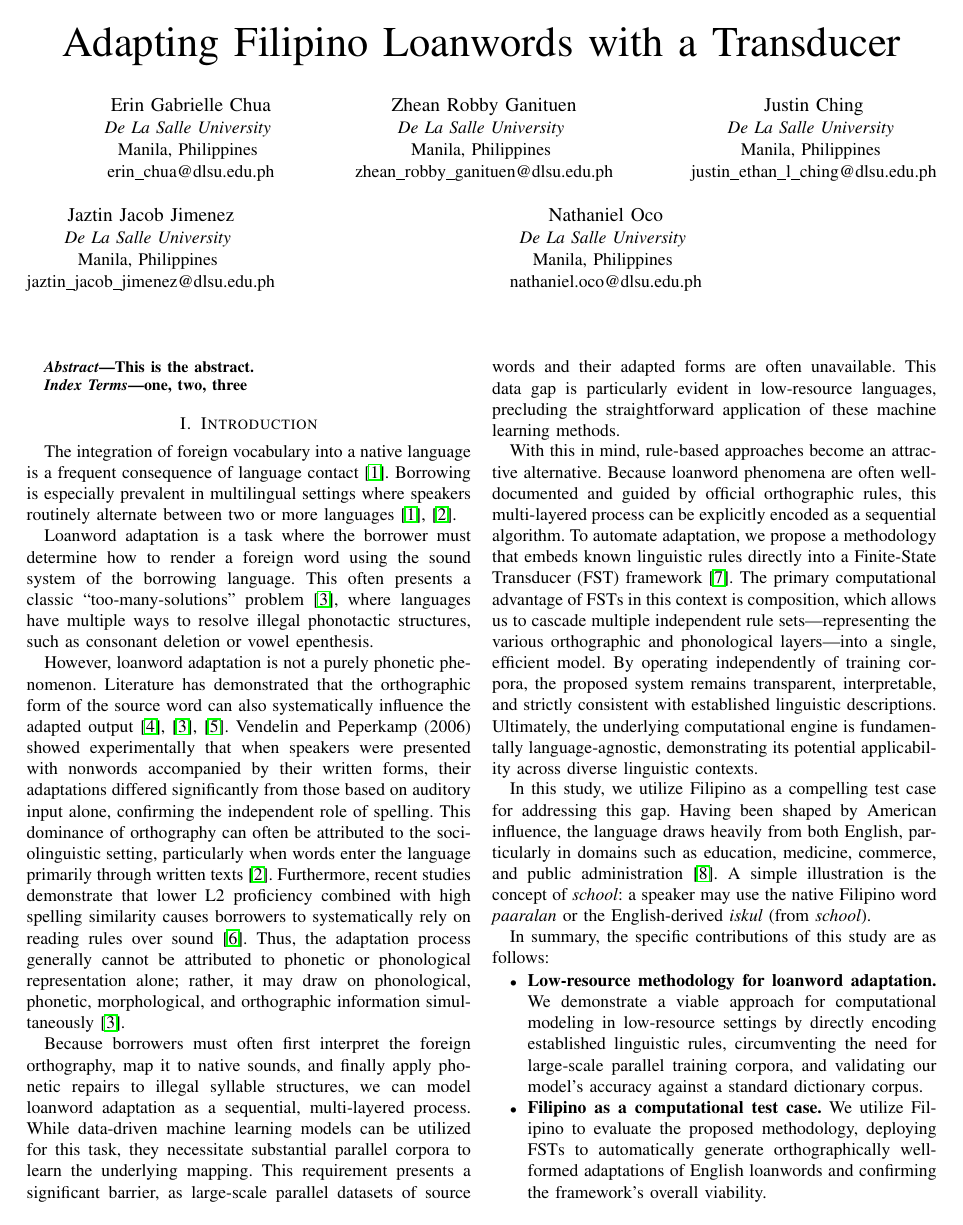
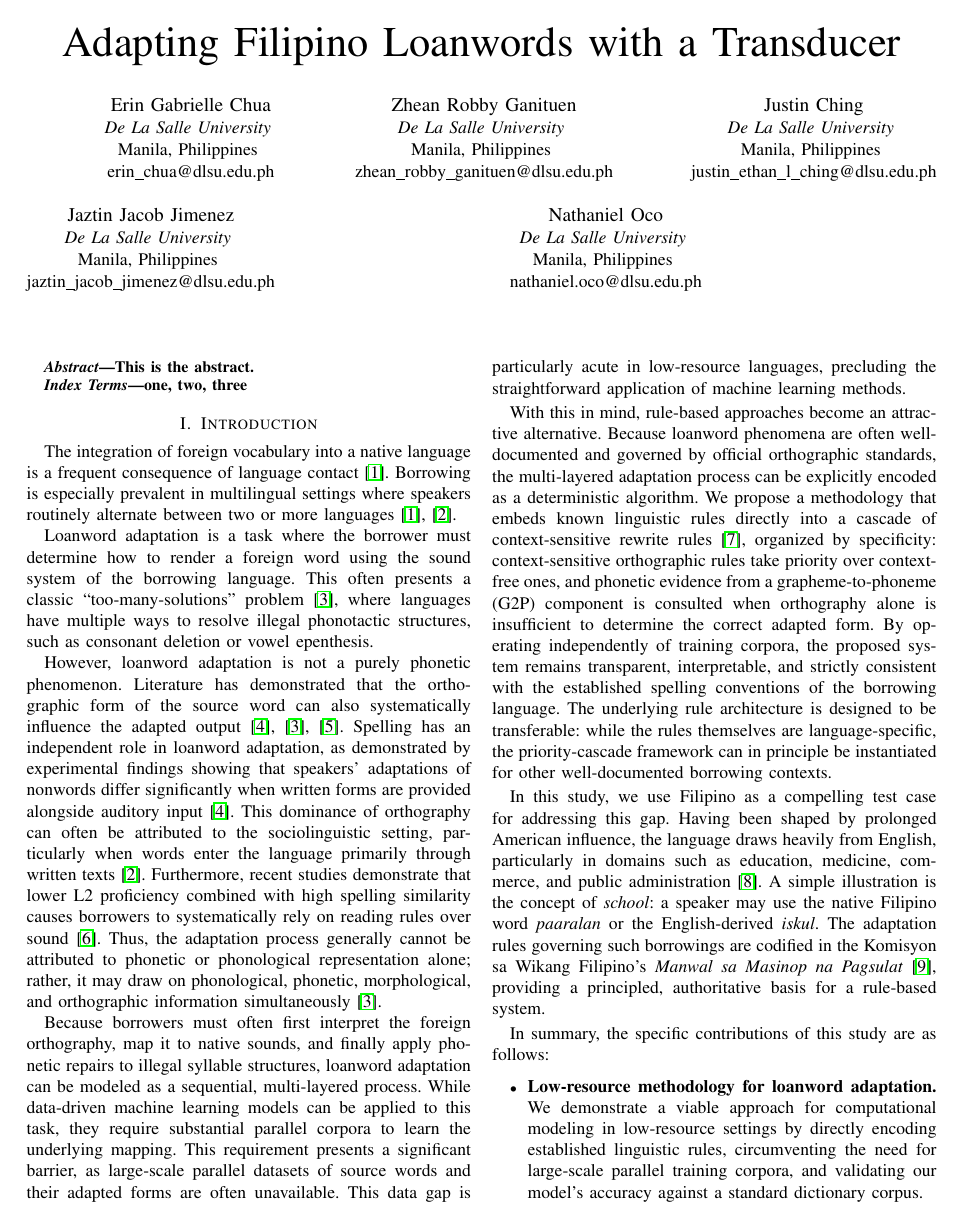
Before and after one commit to Mango-Cats/tagabaybay-docs, a LaTeX paper (paper/main.tex, which reads paper/chapters/introduction.tex): page 1 of 4. Compiled offline with pdfLaTeX.

Commit message:
Refined introduction up a bit

```diff
--- a/paper/chapters/introduction.tex
+++ b/paper/chapters/introduction.tex
@@ -13,13 +13,10 @@ consonant deletion or vowel epenthesis.
 
 However, loanword adaptation is not a purely phonetic phenomenon. Literature
 has demonstrated that the orthographic form of the source word can also
-systematically influence the adapted output~\cite{vendelin2006,
-    kang2011,daland2015}. Vendelin and Peperkamp (2006) showed experimentally that
-when speakers were presented with nonwords accompanied by their written forms,
-their adaptations differed significantly from those based on auditory input
-alone, confirming the independent role of spelling. This dominance of
-orthography can often be attributed to the sociolinguistic setting,
-particularly when words enter the language primarily through written
+systematically influence the adapted
+output~\cite{vendelin2006,kang2011,daland2015}. Spelling has an independent role in loanword adaptation, as demonstrated by experimental findings showing that speakers' adaptations of nonwords differ significantly when written forms are provided alongside auditory input~\cite{vendelin2006}.
+This dominance of orthography can often be attributed to the sociolinguistic
+setting, particularly when words enter the language primarily through written
 texts~\cite{uffman2015}. Furthermore, recent studies demonstrate that lower L2
 proficiency combined with high spelling similarity causes borrowers to
 systematically rely on reading rules over sound~\cite{wang2025}. Thus, the
@@ -29,37 +26,46 @@ morphological, and orthographic information simultaneously~\cite{kang2011}.
 
 Because borrowers must often first interpret the foreign orthography, map it to
 native sounds, and finally apply phonetic repairs to illegal syllable
-structures, we can model loanword adaptation as a sequential, multi-layered
-process. While data-driven machine learning models can be utilized for this
-task, they necessitate substantial parallel corpora to learn the underlying
-mapping. This requirement presents a significant barrier, as large-scale
-parallel datasets of source words and their adapted forms are often
-unavailable. This data gap is particularly evident in low-resource languages,
-precluding the straightforward application of these machine learning methods.
+structures, loanword adaptation can be modeled as a sequential, multi-layered
+process. While data-driven machine learning models can be applied to this task,
+they require substantial parallel corpora to learn the underlying mapping. This
+requirement presents a significant barrier, as large-scale parallel datasets of
+source words and their adapted forms are often unavailable. This data gap is
+particularly acute in low-resource languages, precluding the straightforward
+application of machine learning methods.
 
 With this in mind, rule-based approaches become an attractive alternative.
-Because loanword phenomena are often well-documented and guided by official
-orthographic rules, this multi-layered process can be explicitly encoded as a
-sequential algorithm. To automate adaptation, we propose a methodology that
-embeds known linguistic rules directly into a Finite-State Transducer (FST)
-framework~\cite{mao2016}. The primary computational advantage of FSTs in this
-context is composition, which allows us to cascade multiple independent rule
-sets—representing the various orthographic and phonological layers—into a
-single, efficient model. By operating independently of training corpora, the
-proposed system remains transparent, interpretable, and strictly consistent
-with established linguistic descriptions. Ultimately, the underlying
-computational engine is fundamentally language-agnostic, demonstrating its
-potential applicability across diverse linguistic contexts.
+Because loanword phenomena are often well-documented and governed by official
+orthographic standards, the multi-layered adaptation process can be explicitly
+encoded as a deterministic algorithm. We propose a methodology that embeds
+known linguistic rules directly into a cascade of context-sensitive rewrite
+rules~\cite{mao2016}, organized by specificity: context-sensitive orthographic
+rules take priority over context-free ones, and phonetic evidence from a
+grapheme-to-phoneme (G2P) component is consulted when orthography alone is
+insufficient to determine the correct adapted form. By operating independently
+of training corpora, the proposed system remains transparent, interpretable,
+and strictly consistent with the established spelling conventions of the
+borrowing language. The underlying rule architecture is designed to be
+transferable: while the rules themselves are language-specific, the
+priority-cascade framework can in principle be instantiated for other
+well-documented borrowing contexts.
 
-In this study, we utilize Filipino as a compelling test case for
-addressing this gap. Having been shaped by American influence, the language
-draws heavily from both English, particularly in domains such as education,
-medicine, commerce, and public administration~\cite{baklanova2017}. A simple
-illustration is the concept of \emph{school}: a speaker may use the native
-Filipino word \emph{paaralan} or the English-derived \emph{iskul} (from
-\emph{school}).
+In this study, we use Filipino as a compelling test case for addressing this
+gap. Having been shaped by prolonged American influence, the language draws
+heavily from English, particularly in domains such as education, medicine,
+commerce, and public administration~\cite{baklanova2017}. A simple illustration
+is the concept of \emph{school}: a speaker may use the native Filipino word
+\emph{paaralan} or the English-derived \emph{iskul}. The adaptation rules
+governing such borrowings are codified in the Komisyon sa Wikang Filipino's
+\emph{Manwal sa Masinop na Pagsulat}~\cite{almario2014}, providing a principled,
+authoritative basis for a rule-based system.
 
 In summary, the specific contributions of this study are as follows:
 \begin{itemize}
-    \item \textbf{Low-resource methodology for loanword adaptation.} We demonstrate a viable approach for computational modeling in low-resource settings by directly encoding established linguistic rules, circumventing the need for large-scale parallel training corpora, and validating our model's accuracy against a standard dictionary corpus.
-    \item \textbf{Filipino as a computational test case.} We utilize Filipino to evaluate the proposed methodology, deploying FSTs to automatically generate orthographically well-formed adaptations of English loanwords and confirming the framework's overall viability.
+    \item \textbf{Low-resource methodology for loanword adaptation.} We
+          demonstrate a viable approach for computational modeling in
+          low-resource settings by directly encoding established linguistic
+          rules, circumventing the need for large-scale parallel training
+          corpora, and validating our model's accuracy against a standard
+          dictionary corpus.
+    \item \textbf{Filipino as a computational test case.} We deploy a
```
Also changed, not shown: paper/chapters/introduction.tex (4 more changed lines).
